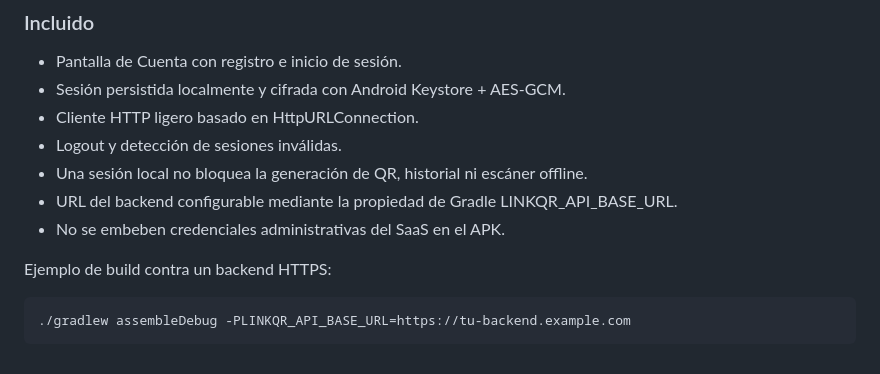
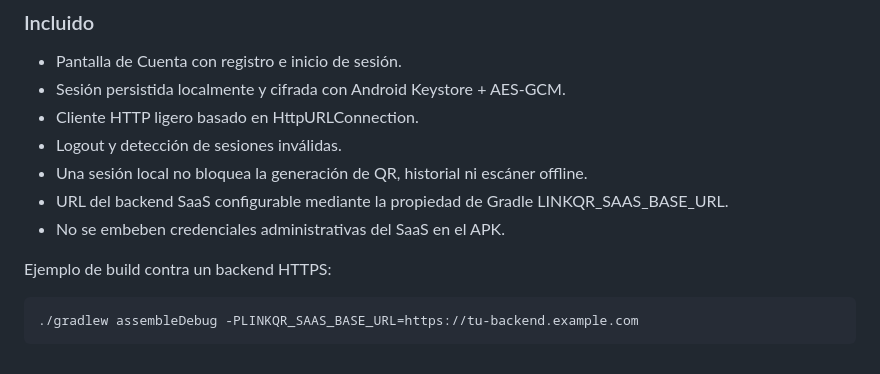
Before and after one commit to Shajs23224224/LinkQR, a Markdown page: README.md, the part around the change. Rendered like a GitHub page.

Commit message:
docs: correct Android auth backend configuration

````diff
--- a/README.md
+++ b/README.md
@@ -232,11 +232,11 @@ La aplicación Android ya consume la identidad del backend sin convertir la gene
 - Cliente HTTP ligero basado en HttpURLConnection.
 - Logout y detección de sesiones inválidas.
 - Una sesión local no bloquea la generación de QR, historial ni escáner offline.
-- URL del backend configurable mediante la propiedad de Gradle LINKQR_API_BASE_URL.
+- URL del backend SaaS configurable mediante la propiedad de Gradle LINKQR_SAAS_BASE_URL.
 - No se embeben credenciales administrativas del SaaS en el APK.
 
 Ejemplo de build contra un backend HTTPS:
 
 ```bash
-./gradlew assembleDebug -PLINKQR_API_BASE_URL=https://tu-backend.example.com
+./gradlew assembleDebug -PLINKQR_SAAS_BASE_URL=https://tu-backend.example.com
 ```
````
